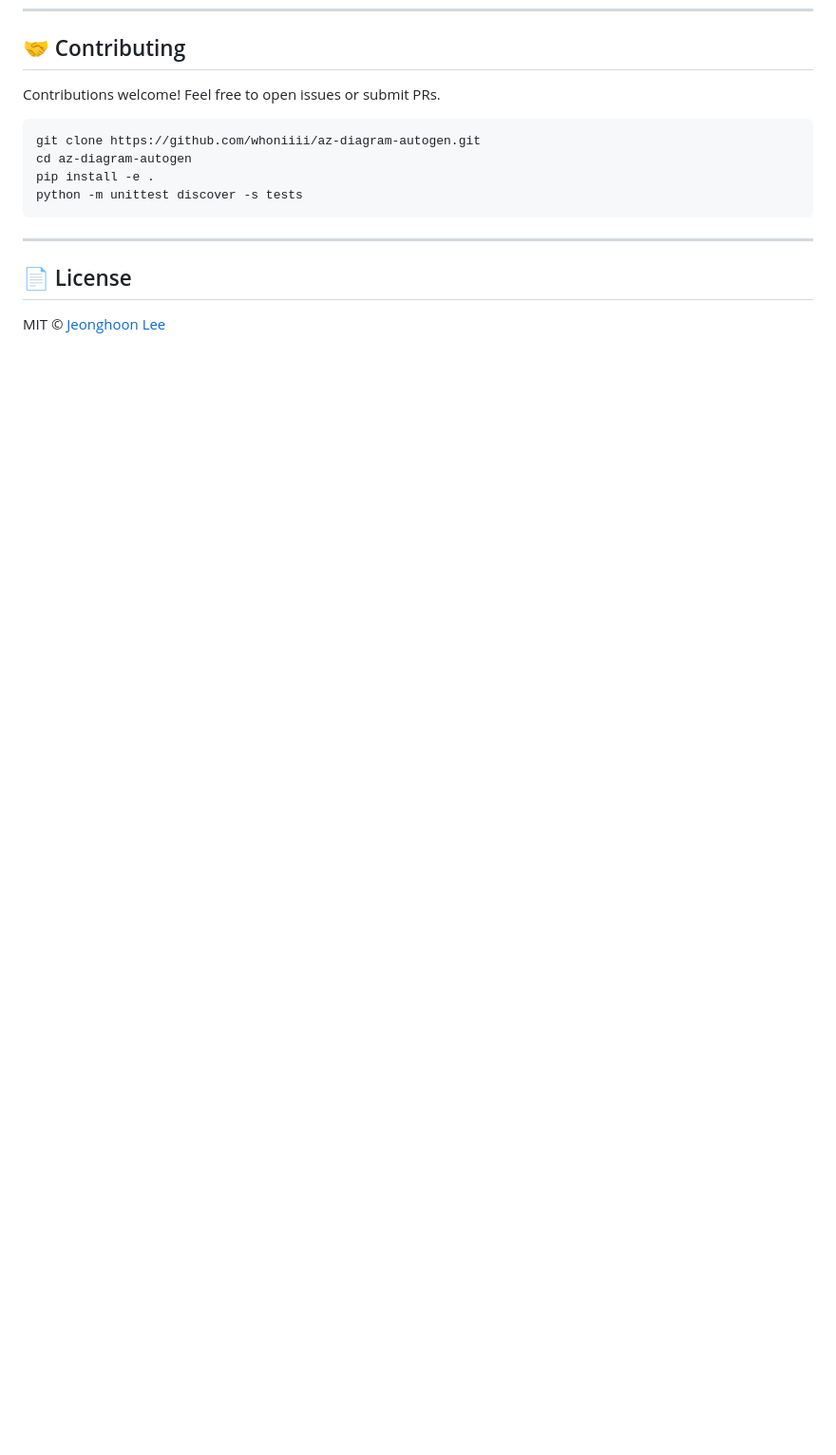
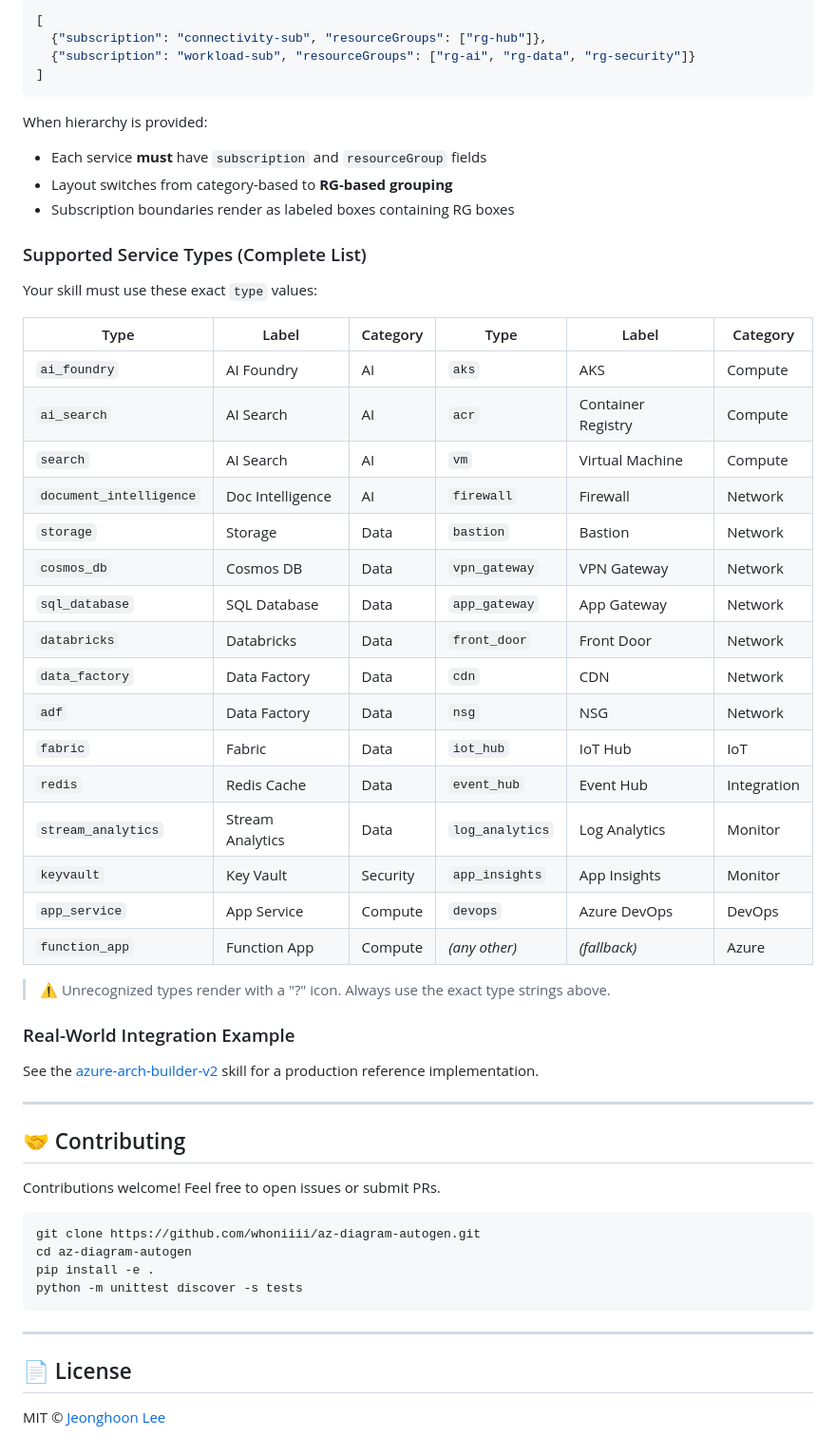
Before and after one commit to whoniiii/az-diagram-autogen, a Markdown page: README.md, the part around one of its changes. Shown at 95% size. GitHub-like rendering; blank space fills up the shorter version.

Commit message:
docs: add GHCP Skill Developer Guide + bump v0.1.1
Co-authored-by: Copilot <223556219+Copilot@users.noreply.github.com>

````diff
--- a/README.md
+++ b/README.md
@@ -277,3 +352,46 @@ for key, name, category in search_icons("storage"):
+```json
+[
+  {"subscription": "connectivity-sub", "resourceGroups": ["rg-hub"]},
+  {"subscription": "workload-sub", "resourceGroups": ["rg-ai", "rg-data", "rg-security"]}
+]
+```
+
+When hierarchy is provided:
+- Each service **must** have `subscription` and `resourceGroup` fields
+- Layout switches from category-based to **RG-based grouping**
+- Subscription boundaries render as labeled boxes containing RG boxes
+
+### Supported Service Types (Complete List)
+
+Your skill must use these exact `type` values:
+
+| Type | Label | Category | Type | Label | Category |
+|------|-------|----------|------|-------|----------|
+| `ai_foundry` | AI Foundry | AI | `aks` | AKS | Compute |
+| `ai_search` | AI Search | AI | `acr` | Container Registry | Compute |
+| `search` | AI Search | AI | `vm` | Virtual Machine | Compute |
+| `document_intelligence` | Doc Intelligence | AI | `firewall` | Firewall | Network |
+| `storage` | Storage | Data | `bastion` | Bastion | Network |
+| `cosmos_db` | Cosmos DB | Data | `vpn_gateway` | VPN Gateway | Network |
+| `sql_database` | SQL Database | Data | `app_gateway` | App Gateway | Network |
+| `databricks` | Databricks | Data | `front_door` | Front Door | Network |
+| `data_factory` | Data Factory | Data | `cdn` | CDN | Network |
+| `adf` | Data Factory | Data | `nsg` | NSG | Network |
+| `fabric` | Fabric | Data | `iot_hub` | IoT Hub | IoT |
+| `redis` | Redis Cache | Data | `event_hub` | Event Hub | Integration |
+| `stream_analytics` | Stream Analytics | Data | `log_analytics` | Log Analytics | Monitor |
+| `keyvault` | Key Vault | Security | `app_insights` | App Insights | Monitor |
+| `app_service` | App Service | Compute | `devops` | Azure DevOps | DevOps |
+| `function_app` | Function App | Compute | *(any other)* | *(fallback)* | Azure |
+
+> ⚠️ Unrecognized types render with a "?" icon. Always use the exact type strings above.
+
+### Real-World Integration Example
+
+See the [azure-arch-builder-v2](https://github.com/whoniiii/GHCP001/.github/skills/azure-arch-builder-v2) skill for a production reference implementation.
+
+---
+
 ## 🤝 Contributing
 
 Contributions welcome! Feel free to open issues or submit PRs.
````
Also changed, not shown: other parts of README.md (+75 -0 lines).
